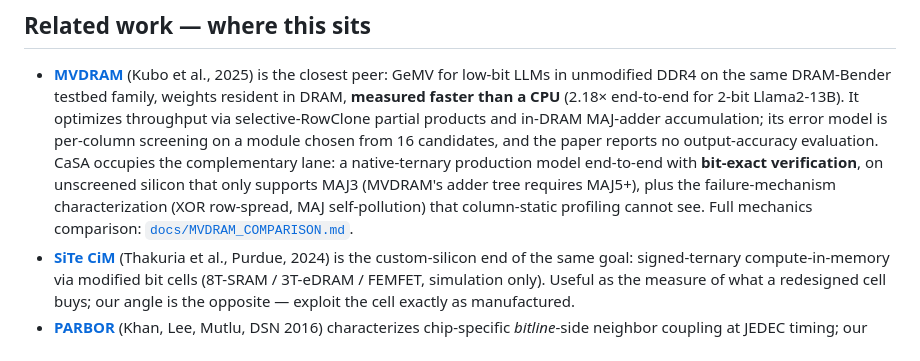
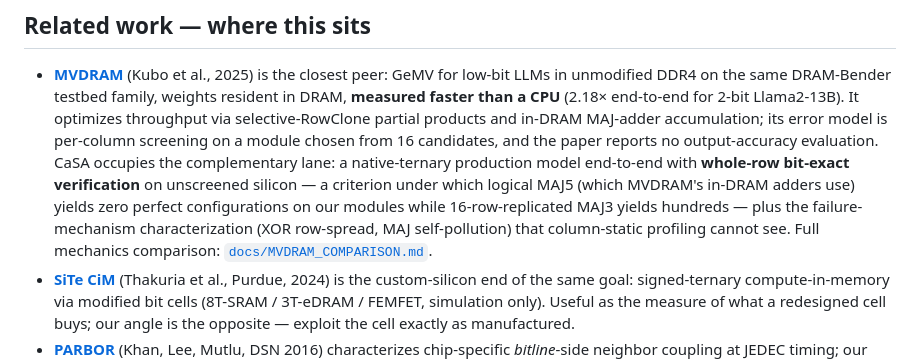
Before and after one commit to pcdeni/CaSA, a Markdown page: README.md, the part around the change. Drawn GitHub-style.

```diff
--- a/README.md
+++ b/README.md
@@ -139,10 +139,12 @@ DRAM-vendor improvements (in-DRAM popcount, LISA).
   accumulation; its error model is per-column screening on a module chosen
   from 16 candidates, and the paper reports no output-accuracy evaluation.
   CaSA occupies the complementary lane: a native-ternary production model
-  end-to-end with **bit-exact verification**, on unscreened silicon that
-  only supports MAJ3 (MVDRAM's adder tree requires MAJ5+), plus the
-  failure-mechanism characterization (XOR row-spread, MAJ self-pollution)
-  that column-static profiling cannot see. Full mechanics comparison:
+  end-to-end with **whole-row bit-exact verification** on unscreened
+  silicon — a criterion under which logical MAJ5 (which MVDRAM's in-DRAM
+  adders use) yields zero perfect configurations on our modules while
+  16-row-replicated MAJ3 yields hundreds — plus the failure-mechanism
+  characterization (XOR row-spread, MAJ self-pollution) that column-static
+  profiling cannot see. Full mechanics comparison:
   [`docs/MVDRAM_COMPARISON.md`](docs/MVDRAM_COMPARISON.md).
 - **[SiTe CiM](https://arxiv.org/abs/2408.13617)** (Thakuria et al., Purdue,
   2024) is the custom-silicon end of the same goal: signed-ternary
```
Also changed, not shown: docs/MVDRAM_COMPARISON.md (+51 -23 lines).
